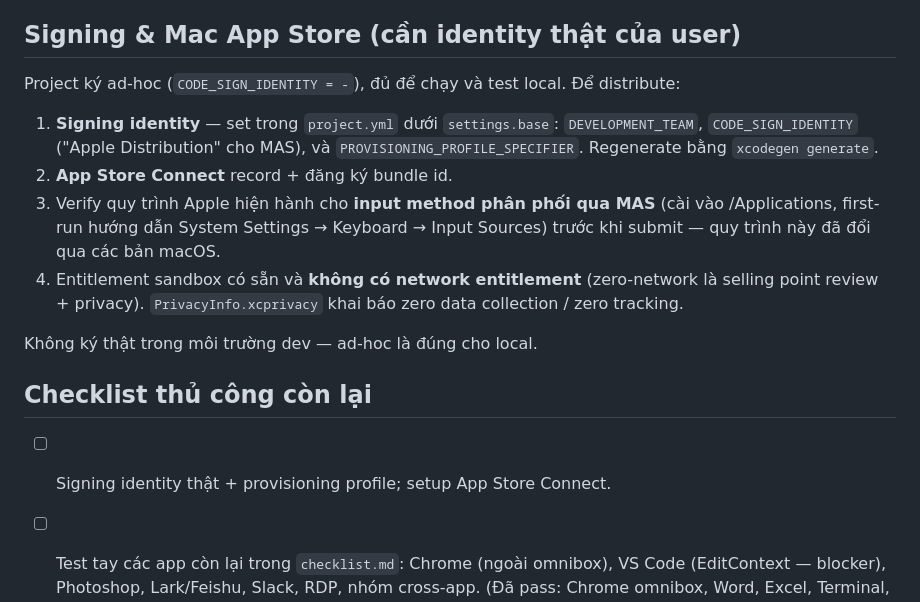
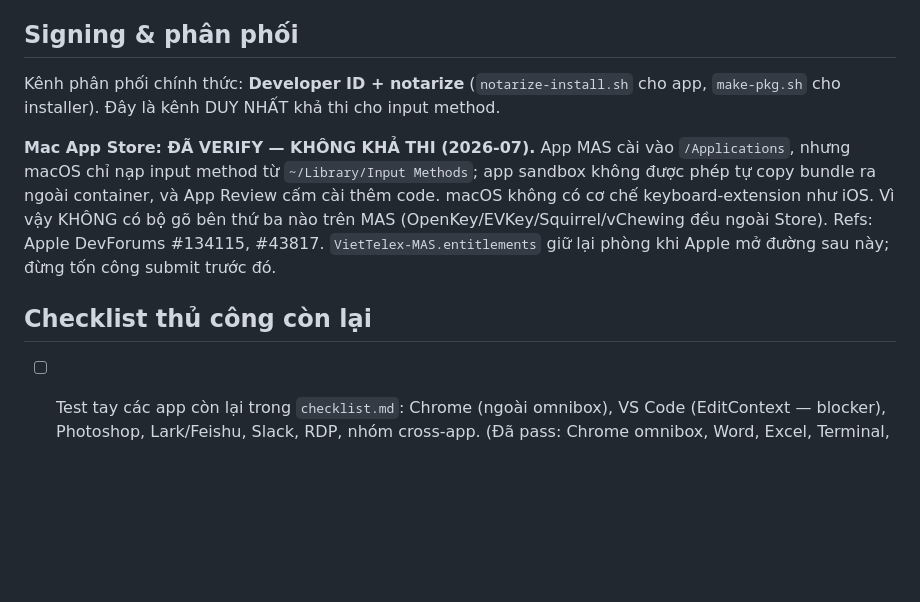
Before and after one commit to ptrinh/VietTelex, a Markdown page: BUILD.md, the part around the change. Rendered like a GitHub page; blank space fills up the shorter version.

Commit message:
docs: MAS distribution verified NOT viable for input methods — Developer ID is the channel

```diff
--- a/BUILD.md
+++ b/BUILD.md
@@ -106,26 +106,21 @@ tình trạng quyền Accessibility và **Cài đặt…** (2 tab: Chung, Gõ t
    được nhớ vào `AppState.fallbackApps` (persist), các keystroke sau đi đường
    marked-text/tap. Probe một lần mỗi app, app đã phân loại giữ hot path sạch.
 
-## Signing & Mac App Store (cần identity thật của user)
+## Signing & phân phối
 
-Project ký ad-hoc (`CODE_SIGN_IDENTITY = -`), đủ để chạy và test local. Để distribute:
+Kênh phân phối chính thức: **Developer ID + notarize** (`notarize-install.sh` cho
+app, `make-pkg.sh` cho installer). Đây là kênh DUY NHẤT khả thi cho input method.
 
-1. **Signing identity** — set trong `project.yml` dưới `settings.base`:
-   `DEVELOPMENT_TEAM`, `CODE_SIGN_IDENTITY` ("Apple Distribution" cho MAS), và
-   `PROVISIONING_PROFILE_SPECIFIER`. Regenerate bằng `xcodegen generate`.
-2. **App Store Connect** record + đăng ký bundle id.
-3. Verify quy trình Apple hiện hành cho **input method phân phối qua MAS** (cài vào
-   /Applications, first-run hướng dẫn System Settings → Keyboard → Input Sources)
-   trước khi submit — quy trình này đã đổi qua các bản macOS.
-4. Entitlement sandbox có sẵn và **không có network entitlement** (zero-network là
-   selling point review + privacy). `PrivacyInfo.xcprivacy` khai báo zero data
-   collection / zero tracking.
-
-Không ký thật trong môi trường dev — ad-hoc là đúng cho local.
+**Mac App Store: ĐÃ VERIFY — KHÔNG KHẢ THI (2026-07).** App MAS cài vào
+`/Applications`, nhưng macOS chỉ nạp input method từ `~/Library/Input Methods`;
+app sandbox không được phép tự copy bundle ra ngoài container, và App Review cấm
+cài thêm code. macOS không có cơ chế keyboard-extension như iOS. Vì vậy KHÔNG có
+bộ gõ bên thứ ba nào trên MAS (OpenKey/EVKey/Squirrel/vChewing đều ngoài Store).
+Refs: Apple DevForums #134115, #43817. `VietTelex-MAS.entitlements` giữ lại
+phòng khi Apple mở đường sau này; đừng tốn công submit trước đó.
 
 ## Checklist thủ công còn lại
 
-- [ ] Signing identity thật + provisioning profile; setup App Store Connect.
 - [ ] Test tay các app còn lại trong `checklist.md`: Chrome (ngoài omnibox), VS Code
       (EditContext — blocker), Photoshop, Lark/Feishu, Slack, RDP, nhóm cross-app.
       (Đã pass: Chrome omnibox, Word, Excel, Terminal, iTerm2, Discord.)
```
